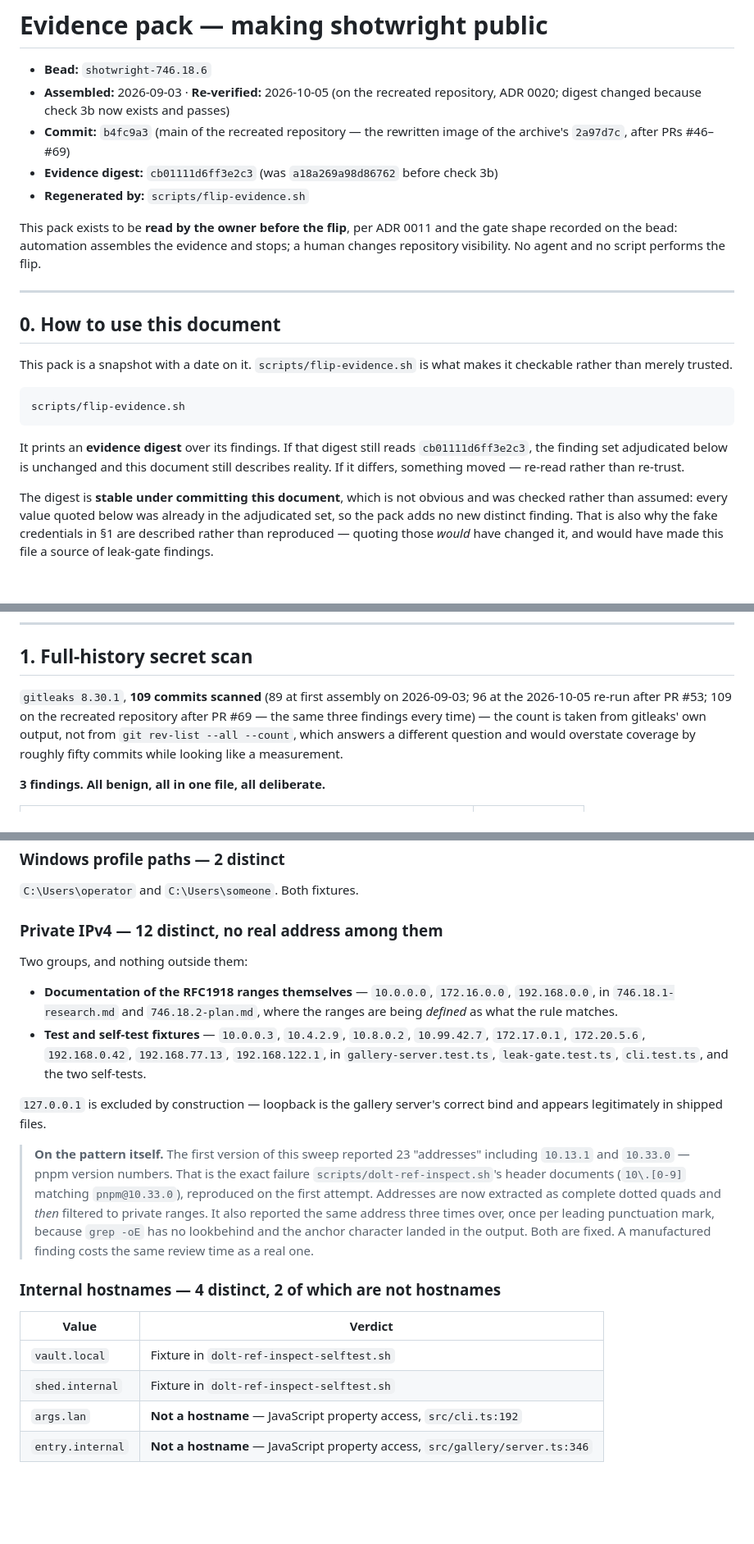
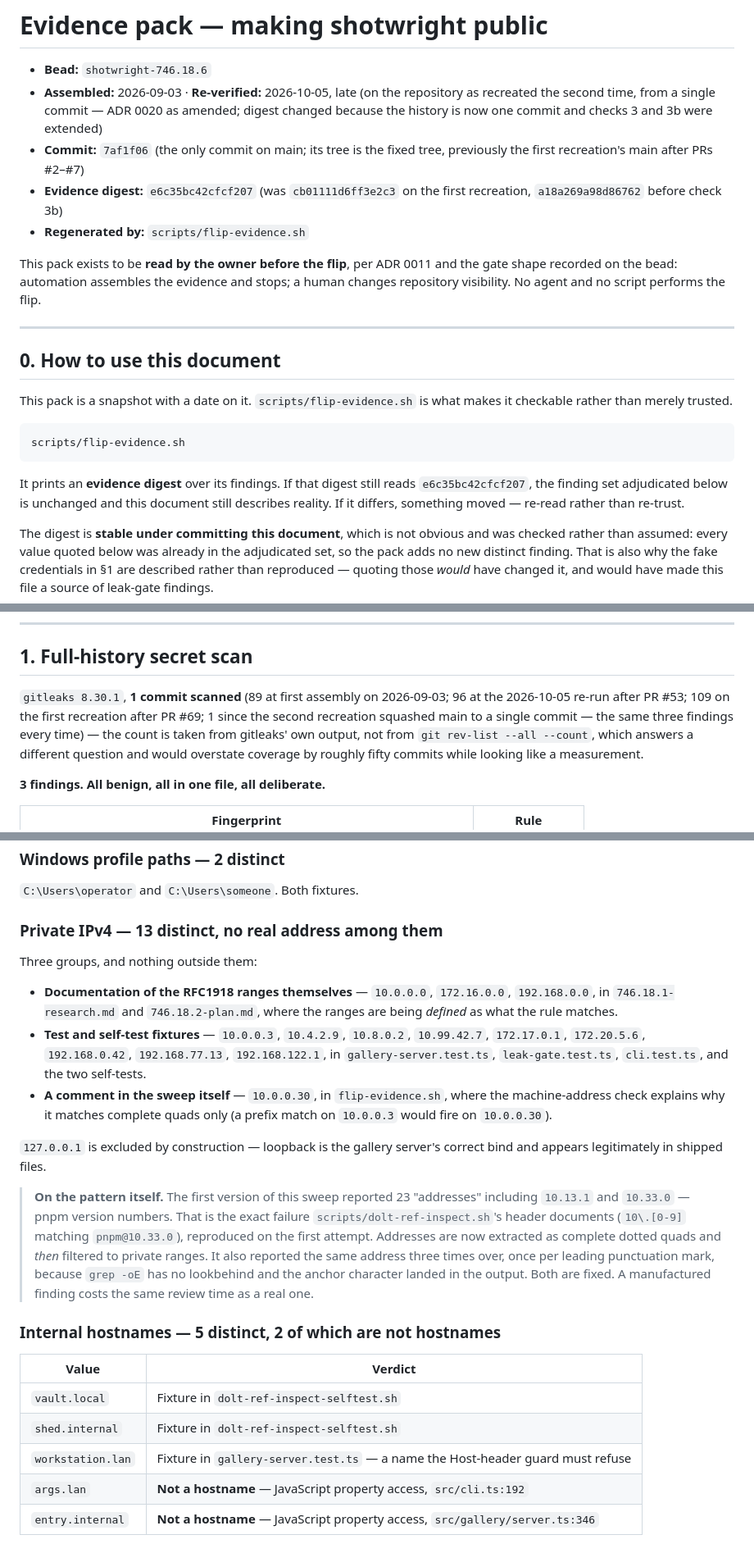
Before and after one commit to hestonhamilton/shotwright, a Markdown page: docs/shotwright-746.18.6-evidence.md, 3 parts joined by grey strips. Shown at 82% size. Drawn GitHub-style; blank space fills up the shorter version.

Commit message:
shotwright-746.18.31: evidence pack re-verified on the squashed repository
main is one commit; the pack records the new digest, the one-commit gitleaks
scan, and adjudicates the two sweep values the hardening PRs introduced
(a comment in flip-evidence.sh and a Host-header test fixture).

````diff
--- a/docs/shotwright-746.18.6-evidence.md
+++ b/docs/shotwright-746.18.6-evidence.md
@@ -1,9 +1,9 @@
 # Evidence pack — making shotwright public
 
 - **Bead:** `shotwright-746.18.6`
-- **Assembled:** 2026-09-03 · **Re-verified:** 2026-10-05 (on the recreated repository, ADR 0020; digest changed because check 3b now exists and passes)
-- **Commit:** `b4fc9a3` (main of the recreated repository — the rewritten image of the archive's `2a97d7c`, after PRs #46–#69)
-- **Evidence digest:** `cb01111d6ff3e2c3` (was `a18a269a98d86762` before check 3b)
+- **Assembled:** 2026-09-03 · **Re-verified:** 2026-10-05, late (on the repository as recreated the second time, from a single commit — ADR 0020 as amended; digest changed because the history is now one commit and checks 3 and 3b were extended)
+- **Commit:** `7af1f06` (the only commit on main; its tree is the fixed tree, previously the first recreation's main after PRs #2–#7)
+- **Evidence digest:** `e6c35bc42cfcf207` (was `cb01111d6ff3e2c3` on the first recreation, `a18a269a98d86762` before check 3b)
 - **Regenerated by:** `scripts/flip-evidence.sh`
 
 This pack exists to be **read by the owner before the flip**, per ADR 0011 and the
@@ -22,7 +22,7 @@ scripts/flip-evidence.sh
 ```
 
 It prints an **evidence digest** over its findings. If that digest still reads
-`cb01111d6ff3e2c3`, the finding set adjudicated below is unchanged and this
+`e6c35bc42cfcf207`, the finding set adjudicated below is unchanged and this
 document still describes reality. If it differs, something moved — re-read rather
 than re-trust.
 
@@ -74,7 +74,7 @@ of silently passing.
 
 ## 1. Full-history secret scan
 
-`gitleaks 8.30.1`, **109 commits scanned** (89 at first assembly on 2026-09-03; 96 at the 2026-10-05 re-run after PR #53; 109 on the recreated repository after PR #69 — the same three findings every time) — the count is taken from gitleaks' own
+`gitleaks 8.30.1`, **1 commit scanned** (89 at first assembly on 2026-09-03; 96 at the 2026-10-05 re-run after PR #53; 109 on the first recreation after PR #69; 1 since the second recreation squashed main to a single commit — the same three findings every time) — the count is taken from gitleaks' own
 output, not from `git rev-list --all --count`, which answers a different question
 and would overstate coverage by roughly fifty commits while looking like a
 measurement.
@@ -149,9 +149,9 @@ different strings, and only the public one appears.
 
 `C:\Users\operator` and `C:\Users\someone`. Both fixtures.
 
-### Private IPv4 — 12 distinct, no real address among them
+### Private IPv4 — 13 distinct, no real address among them
 
-Two groups, and nothing outside them:
+Three groups, and nothing outside them:
 
 - **Documentation of the RFC1918 ranges themselves** — `10.0.0.0`, `172.16.0.0`,
   `192.168.0.0`, in `746.18.1-research.md` and `746.18.2-plan.md`, where the ranges
@@ -160,6 +160,9 @@ Two groups, and nothing outside them:
   `10.99.42.7`, `172.17.0.1`, `172.20.5.6`, `192.168.0.42`, `192.168.77.13`,
   `192.168.122.1`, in `gallery-server.test.ts`,
   `leak-gate.test.ts`, `cli.test.ts`, and the two self-tests.
+- **A comment in the sweep itself** — `10.0.0.30`, in `flip-evidence.sh`, where the
+  machine-address check explains why it matches complete quads only (a prefix
+  match on `10.0.0.3` would fire on `10.0.0.30`).
 
 `127.0.0.1` is excluded by construction — loopback is the gallery server's correct
 bind and appears legitimately in shipped files.
@@ -173,12 +176,13 @@ bind and appears legitimately in shipped files.
 > `grep -oE` has no lookbehind and the anchor character landed in the output. Both
 > are fixed. A manufactured finding costs the same review time as a real one.
 
-### Internal hostnames — 4 distinct, 2 of which are not hostnames
+### Internal hostnames — 5 distinct, 2 of which are not hostnames
 
 | Value | Verdict |
 |---|---|
 | `vault.local` | Fixture in `dolt-ref-inspect-selftest.sh` |
 | `shed.internal` | Fixture in `dolt-ref-inspect-selftest.sh` |
+| `workstation.lan` | Fixture in `gallery-server.test.ts` — a name the Host-header guard must refuse |
 | `args.lan` | **Not a hostname** — JavaScript property access, `src/cli.ts:192` |
 | `entry.internal` | **Not a hostname** — JavaScript property access, `src/gallery/server.ts:346` |
 
````
Also changed, not shown: other parts of docs/shotwright-746.18.6-evidence.md (+3 -3 lines).
